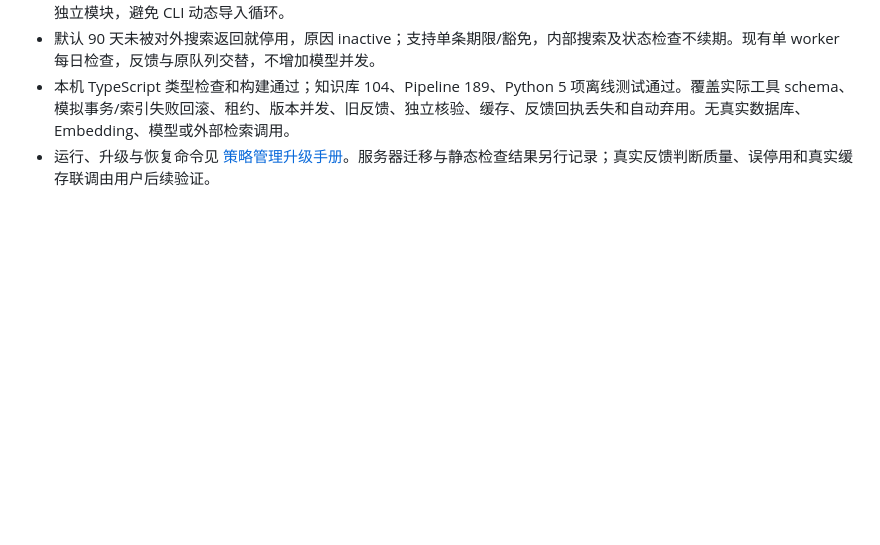
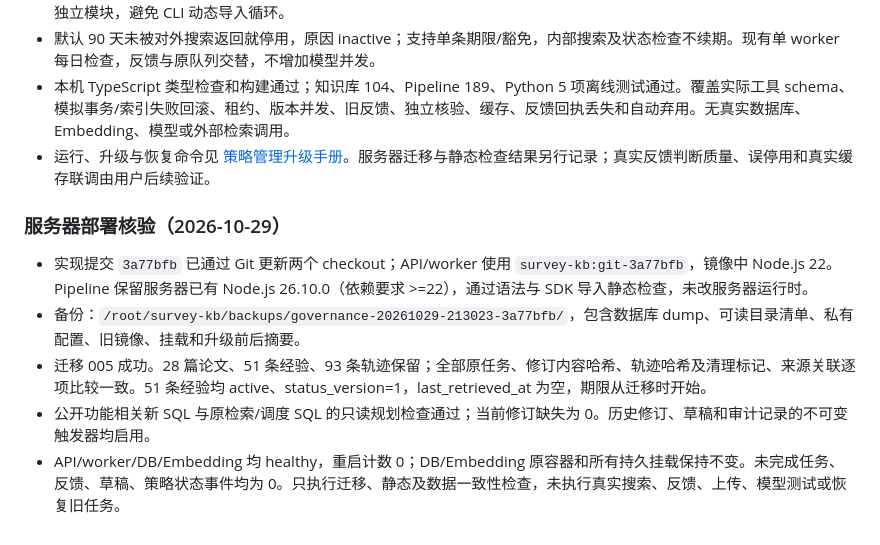
Before and after one commit to tanyouqing/SLRHarness_cc_plugin, a Markdown page: docs/sprint2-b-validation.md, the part around the change. Drawn GitHub-style; blank space fills up the shorter version.

Commit message:
Record strategy governance deployment verification

```diff
--- a/docs/sprint2-b-validation.md
+++ b/docs/sprint2-b-validation.md
@@ -178,3 +178,12 @@ Stop 批次逐源冻结；已冻结副本保持不可变，缺失轨迹不再阻
 - 默认 90 天未被对外搜索返回就停用，原因 inactive；支持单条期限/豁免，内部搜索及状态检查不续期。现有单 worker 每日检查，反馈与原队列交替，不增加模型并发。
 - 本机 TypeScript 类型检查和构建通过；知识库 104、Pipeline 189、Python 5 项离线测试通过。覆盖实际工具 schema、模拟事务/索引失败回滚、租约、版本并发、旧反馈、独立核验、缓存、反馈回执丢失和自动弃用。无真实数据库、Embedding、模型或外部检索调用。
 - 运行、升级与恢复命令见 [策略管理升级手册](strategy-governance-upgrade.zh-CN.md)。服务器迁移与静态检查结果另行记录；真实反馈判断质量、误停用和真实缓存联调由用户后续验证。
+
+
+### 服务器部署核验（2026-10-29）
+
+- 实现提交 `3a77bfb` 已通过 Git 更新两个 checkout；API/worker 使用 `survey-kb:git-3a77bfb`，镜像中 Node.js 22。Pipeline 保留服务器已有 Node.js 26.10.0（依赖要求 >=22），通过语法与 SDK 导入静态检查，未改服务器运行时。
+- 备份：`/root/survey-kb/backups/governance-20261029-213023-3a77bfb/`，包含数据库 dump、可读目录清单、私有配置、旧镜像、挂载和升级前后摘要。
+- 迁移 005 成功。28 篇论文、51 条经验、93 条轨迹保留；全部原任务、修订内容哈希、轨迹哈希及清理标记、来源关联逐项比较一致。51 条经验均 active、status_version=1，last_retrieved_at 为空，期限从迁移时开始。
+- 公开功能相关新 SQL 与原检索/调度 SQL 的只读规划检查通过；当前修订缺失为 0。历史修订、草稿和审计记录的不可变触发器均启用。
+- API/worker/DB/Embedding 均 healthy，重启计数 0；DB/Embedding 原容器和所有持久挂载保持不变。未完成任务、反馈、草稿、策略状态事件均为 0。只执行迁移、静态及数据一致性检查，未执行真实搜索、反馈、上传、模型测试或恢复旧任务。
```
Also changed, not shown: docs/strategy-governance-upgrade.zh-CN.md (+9 -0 lines), knowledge-base/docs/VALIDATION.md (+9 -0 lines).
